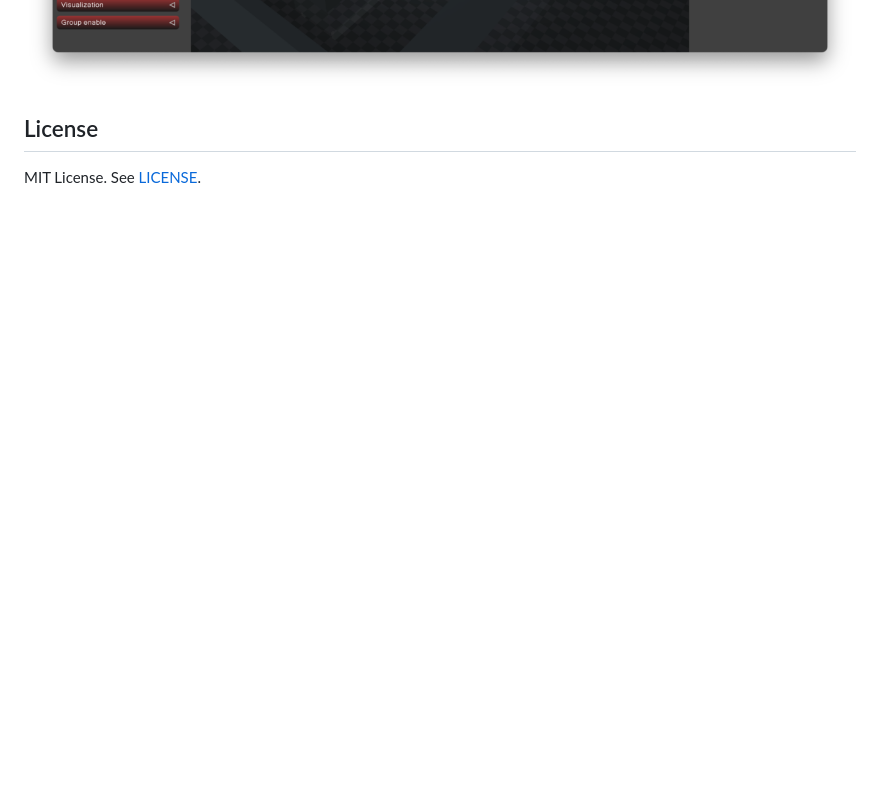
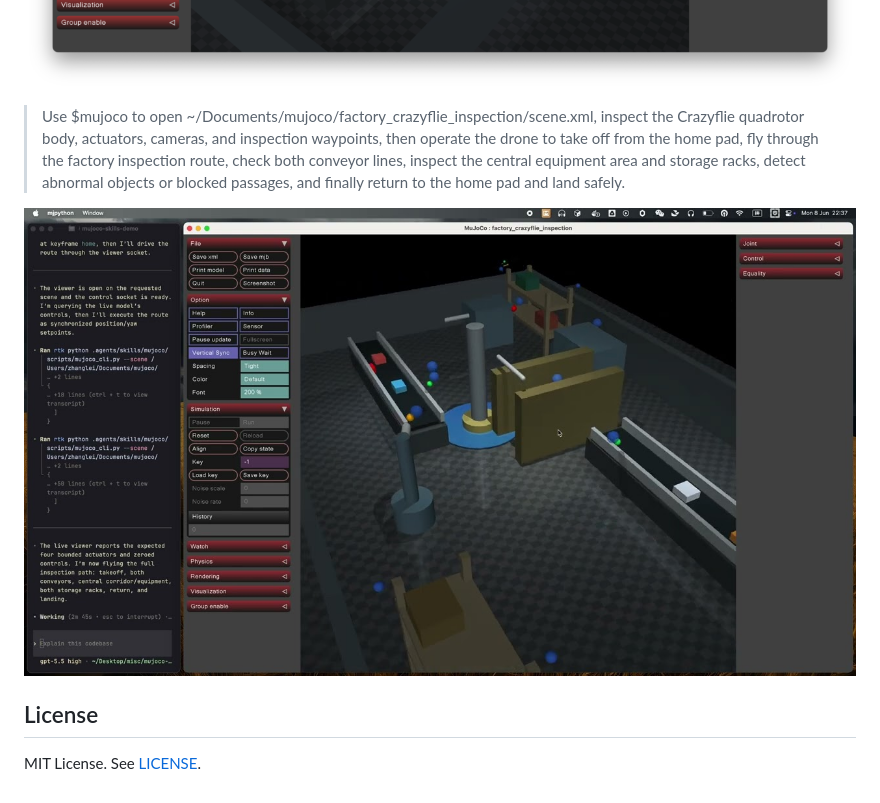
Before and after one commit to coolbeevip/mujoco-skills, a Markdown page: README.md, the part around the change. GitHub-like rendering; pictures changed too: images/youtube-7jF0NOPavmA.jpg (added); blank space fills up the shorter version.

Commit message:
Add YouTube video screenshot link

```diff
--- a/README.md
+++ b/README.md
@@ -56,6 +56,10 @@ Enter this in Codex:
 
 ![Quadrotor autonomously scene](images/scene-quadrotor-autonomously.png)
 
+> Use $mujoco to open ~/Documents/mujoco/factory_crazyflie_inspection/scene.xml, inspect the Crazyflie quadrotor body, actuators, cameras, and inspection waypoints, then operate the drone to take off from the home pad, fly through the factory inspection route, check both conveyor lines, inspect the central equipment area and storage racks, detect abnormal objects or blocked passages, and finally return to the home pad and land safely.
+
+[![Watch the MuJoCo factory inspection video](images/youtube-7jF0NOPavmA.jpg)](https://www.youtube.com/watch?v=7jF0NOPavmA)
+
 
 
 ## License
```
